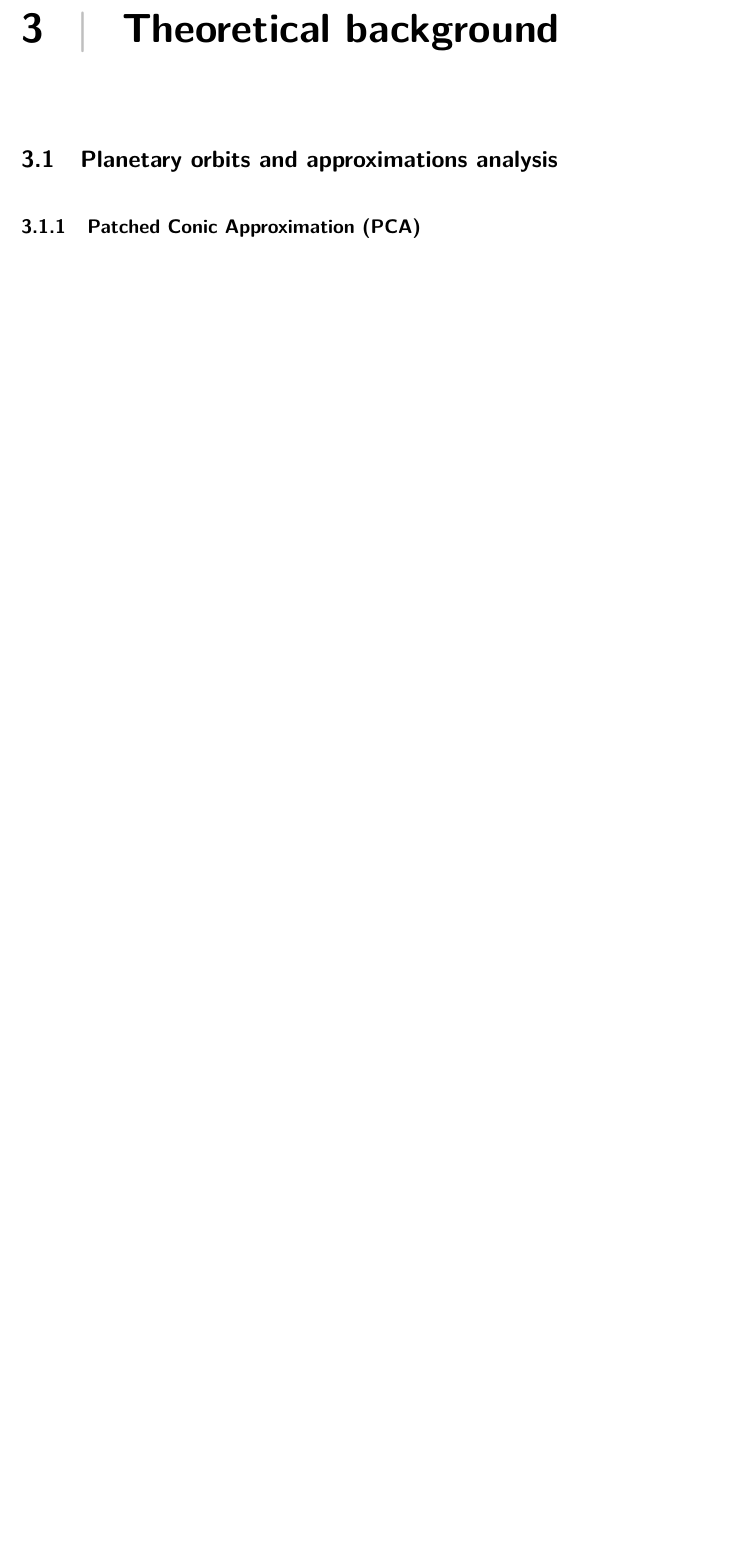
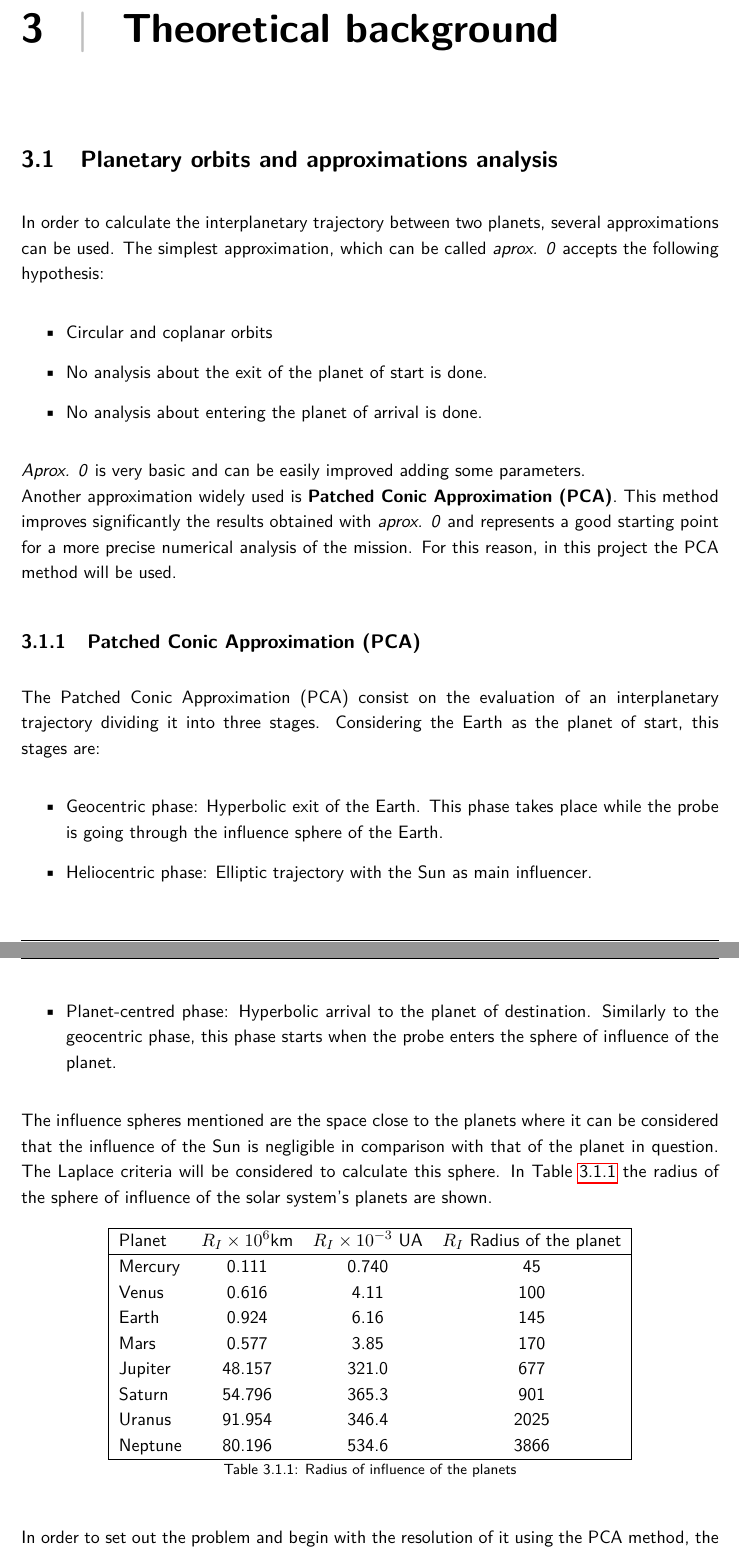
Before and after one commit to AstroProjects/orbitalMechanics, a LaTeX thesis (Report/Report.tex, which reads Report/sections/2THEORETICAL_BACKGROUND.tex): part of page 8 of 11 before the commit and two parts of pages 8 and 9 of 13 after it, the two joined at a grey line, cut so that both start at the same text, the shorter picture padded with empty space. Compiled offline with pdfLaTeX.

Commit message:
Theoreticalchanges

```diff
--- a/Report/sections/2THEORETICAL_BACKGROUND.tex
+++ b/Report/sections/2THEORETICAL_BACKGROUND.tex
@@ -3,3 +3,39 @@
 
 
 \section{Planetary orbits and approximations analysis}
+In order to calculate the interplanetary trajectory between two planets, several approximations can be used. The simplest approximation, which can be called \textit{aprox. 0} accepts the following hypothesis:
+\begin{itemize}
+\item Circular and coplanar orbits
+\item No analysis about the exit of the planet of start is done.
+\item No analysis about entering the planet of arrival is done.
+\end{itemize}
+\textit{Aprox. 0} is very basic and can be easily improved adding some parameters.\\
+Another approximation widely used is \textbf{Patched Conic Approximation (PCA)}. This method improves significantly the results obtained with \textit{aprox. 0} and represents a good starting point for a more precise numerical analysis of the mission. For this reason, in this project the PCA method will be used.
+\subsection{Patched Conic Approximation (PCA)}
+The Patched Conic Approximation (PCA) consist on the evaluation of an interplanetary trajectory dividing it into three stages. Considering the Earth as the planet of start, this stages are:
+\begin{itemize}
+\item Geocentric phase: Hyperbolic exit of the Earth. This phase takes place while the probe is going through the influence sphere of the Earth.
+\item Heliocentric phase: Elliptic trajectory with the Sun as main influencer.
+\item Planet-centred phase: Hyperbolic arrival to the planet of destination. Similarly to the geocentric phase, this phase starts when the probe enters the sphere of influence of the planet.
+\end{itemize}
+The influence spheres mentioned are the space close to the planets where it can be considered that the influence of the Sun is negligible in comparison with that of the planet in question. The Laplace criteria will be considered to calculate this sphere. In Table \ref{RIplanets} the radius of the sphere of influence of the solar system's planets are shown.
+\begin{table}[H]
+\centering
+\begin{tabular}{|lccc|}
+\hline
+Planet  & $R_I\times 10^6 $km & $R_I\times 10^{-3} $ UA & $R_I$ Radius of the planet \\ \hline
+Mercury & 0.111                       & 0.740                        & 45                     \\
+Venus   & 0.616                       & 4.11                         & 100                    \\
+Earth   & 0.924                       & 6.16                         & 145                    \\
+Mars    & 0.577                       & 3.85                         & 170                    \\
+Jupiter & 48.157                      & 321.0                        & 677                    \\
+Saturn  & 54.796                      & 365.3                        & 901                    \\
+Uranus  & 91.954                      & 346.4                        & 2025                   \\
+Neptune & 80.196                      & 534.6                        & 3866                   \\ \hline
+\end{tabular}
+\caption{Radius of influence of the planets}
+\label{RIplanets}
+\end{table}
+In order to set out the problem and begin with the resolution of it using the PCA method, the times and positions of the planets at the beginning and end of the trajectory are needed and some hypothesis are taken under consideration. The hypothesis are:
+\begin{itemize}
+\item The spheres of influences of the planets are not considered during the heliocentric phase. This hypothesis is admissible because the radius of the sphere are very small in comparison with the distance between planets.
@@ -6,5 +46,4 @@
 
-\subsection{Patched Conic Approximation (PCA)}
 \input{./sections/THEORETICAL_BACKGROUND/1stStage}
 \input{./sections/THEORETICAL_BACKGROUND/2ndStage}
 \input{./sections/THEORETICAL_BACKGROUND/3rdStage}
```
Also changed, not shown: Report/Report.pdf, Report/sections/2THEORETICAL_BACKGROUND.tex (4 more changed lines).
